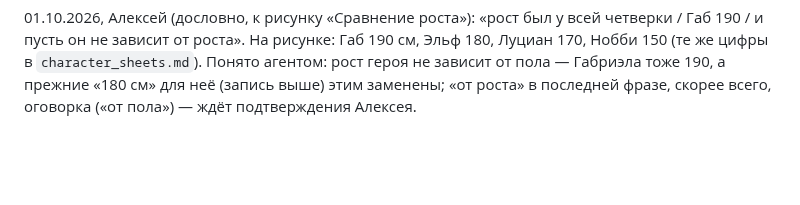
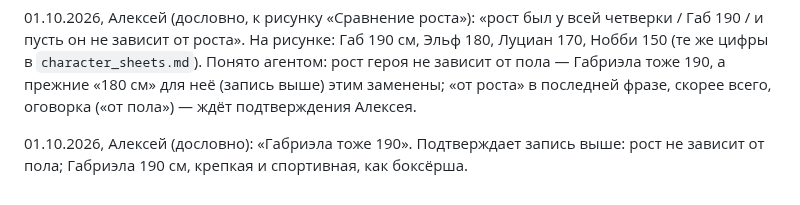
Before and after one commit to alexeynovopashin-lab/cursed-sword, a Markdown page: DECISIONS.md, the part around the change. Rendered like a GitHub page; blank space fills up the shorter version.

Commit message:
Габриэла 190 см — подтверждено
Co-Authored-By: Claude Sonnet 5.5 <noreply@anthropic.com>

```diff
--- a/DECISIONS.md
+++ b/DECISIONS.md
@@ -834,3 +834,6 @@ bible §1 и §5, NEXT_SESSION. Что именно взять у Лайоса (
 агентом: рост героя не зависит от пола — Габриэла тоже 190, а прежние «180 см»
 для неё (запись выше) этим заменены; «от роста» в последней фразе, скорее
 всего, оговорка («от пола») — ждёт подтверждения Алексея.
+
+01.10.2026, Алексей (дословно): «Габриэла тоже 190». Подтверждает запись выше:
+рост не зависит от пола; Габриэла 190 см, крепкая и спортивная, как боксёрша.
```
